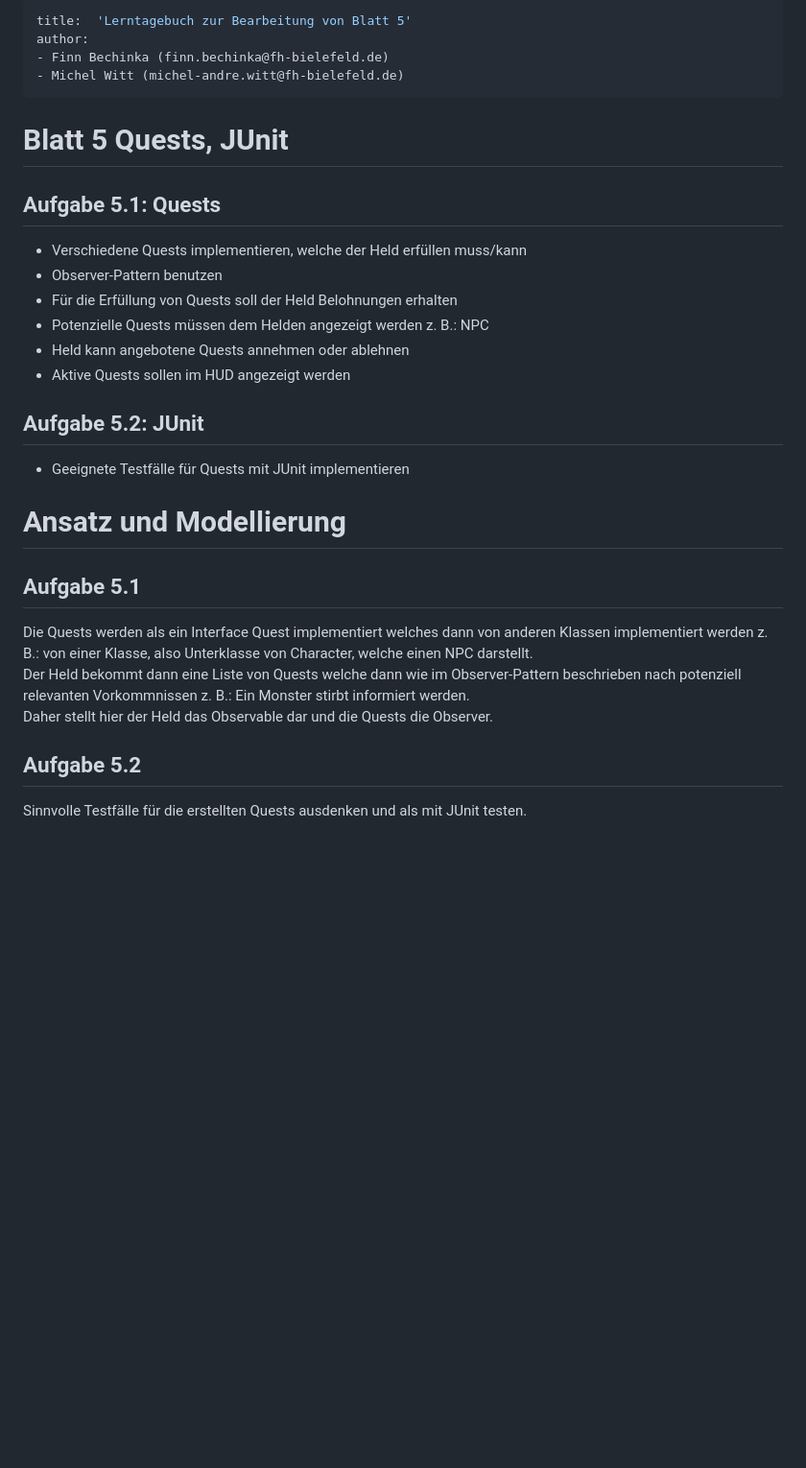
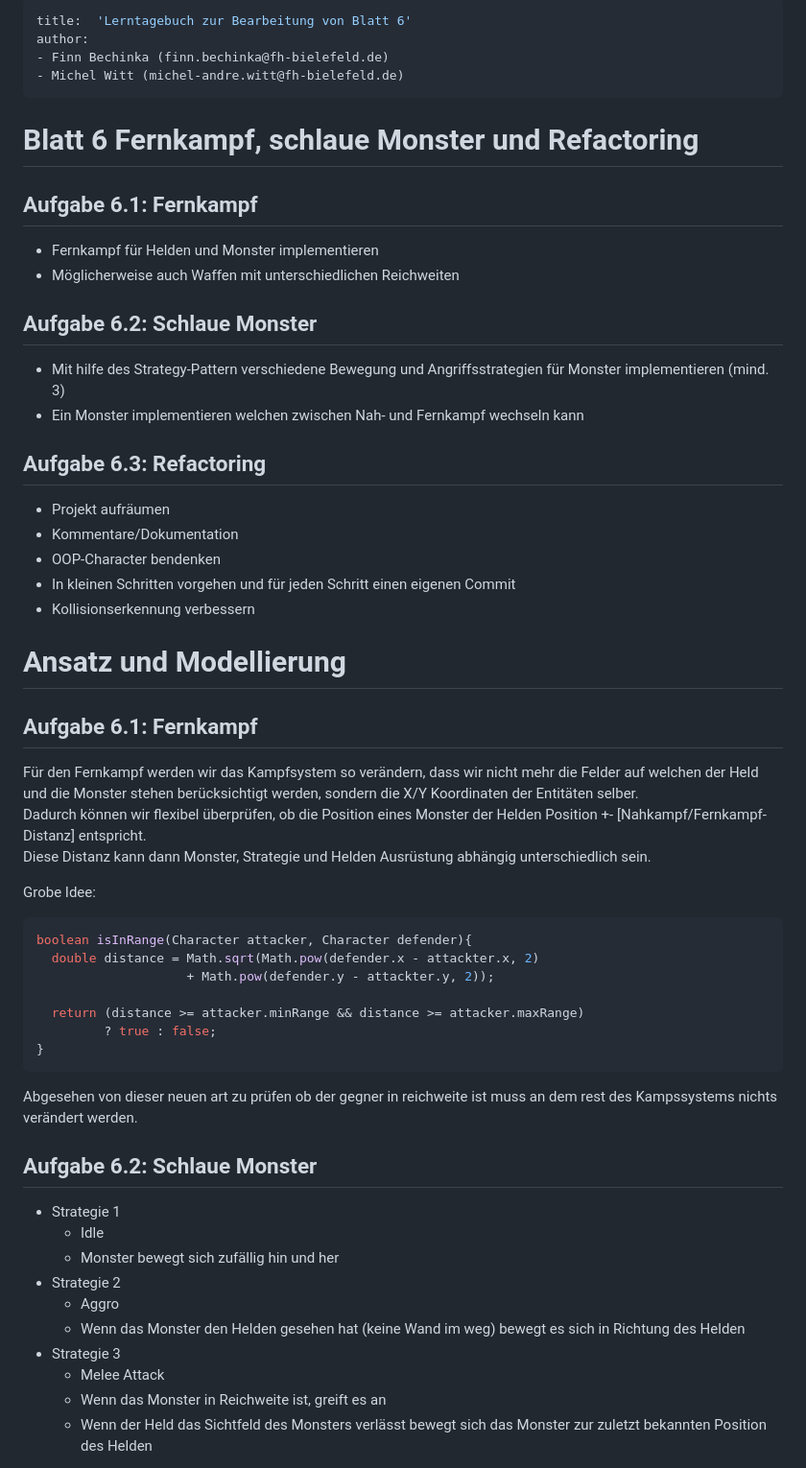
Before and after one commit to finnbechinka/pm-dungeon, a Markdown page: lerntagebuch.md, the part around the change printed below. Shown: that part at 96% size. GitHub-like rendering; blank space fills up the shorter version.

````diff
--- a/lerntagebuch.md
+++ b/lerntagebuch.md
@@ -1,5 +1,5 @@
 ---
-title:  'Lerntagebuch zur Bearbeitung von Blatt 5'
+title:  'Lerntagebuch zur Bearbeitung von Blatt 6'
 author:
 - Finn Bechinka (finn.bechinka@fh-bielefeld.de)
 - Michel Witt (michel-andre.witt@fh-bielefeld.de)
@@ -31,22 +31,26 @@ sowie [Praktikumsblatt "Lerntagebuch"](pm_praktikum.html#lerntagebuch).
 -->
 
 
-# Blatt 5 Quests, JUnit
+# Blatt 6 Fernkampf, schlaue Monster und Refactoring
 
 <!--
 Bitte hier die zu lösende Aufgabe kurz in eigenen Worten beschreiben.
 -->
 
-## Aufgabe 5.1: Quests
-* Verschiedene Quests implementieren, welche der Held erfüllen muss/kann
-* Observer-Pattern benutzen
-* Für die Erfüllung von Quests soll der Held Belohnungen erhalten
-* Potenzielle Quests müssen dem Helden angezeigt werden z. B.: NPC
-* Held kann angebotene Quests annehmen oder ablehnen
-* Aktive Quests sollen im HUD angezeigt werden
+## Aufgabe 6.1: Fernkampf
+* Fernkampf für Helden und Monster implementieren
+* Möglicherweise auch Waffen mit unterschiedlichen Reichweiten
 
-## Aufgabe 5.2: JUnit
-* Geeignete Testfälle für Quests mit JUnit implementieren
+## Aufgabe 6.2: Schlaue Monster
+* Mit hilfe des Strategy-Pattern verschiedene Bewegung und Angriffsstrategien für Monster implementieren (mind. 3)
+* Ein Monster implementieren welchen zwischen Nah- und Fernkampf wechseln kann
+
+## Aufgabe 6.3: Refactoring
+* Projekt aufräumen
+* Kommentare/Dokumentation
+* OOP-Character bendenken
+* In kleinen Schritten vorgehen und für jeden Schritt einen eigenen Commit
+* Kollisionserkennung verbessern
 
 # Ansatz und Modellierung
 
@@ -58,10 +62,32 @@ Bitte hier den Lösungsansatz kurz beschreiben:
 -   Worauf müssen Sie konkret achten?
 -->
 
-## Aufgabe 5.1
-Die Quests werden als ein Interface Quest implementiert welches dann von anderen Klassen implementiert werden z. B.: von einer Klasse, also Unterklasse von Character, welche einen NPC darstellt.
-Der Held bekommt dann eine Liste von Quests welche dann wie im Observer-Pattern beschrieben nach potenziell relevanten Vorkommnissen z. B.: Ein Monster stirbt informiert werden.
-Daher stellt hier der Held das Observable dar und die Quests die Observer.
+## Aufgabe 6.1: Fernkampf
+Für den Fernkampf werden wir das Kampfsystem so verändern, dass wir nicht mehr die Felder auf welchen der Held und die Monster stehen berücksichtigt werden, sondern die X/Y Koordinaten der Entitäten selber.
+Dadurch können wir flexibel überprüfen, ob die Position eines Monster der Helden Position +- [Nahkampf/Fernkampf-Distanz] entspricht.
+Diese Distanz kann dann Monster, Strategie und Helden Ausrüstung abhängig unterschiedlich sein.
 
-## Aufgabe 5.2
-Sinnvolle Testfälle für die erstellten Quests ausdenken und als mit JUnit testen.
+Grobe Idee:
+```java
+boolean isInRange(Character attacker, Character defender){
+  double distance = Math.sqrt(Math.pow(defender.x - attackter.x, 2)
+                    + Math.pow(defender.y - attackter.y, 2));
+
+  return (distance >= attacker.minRange && distance >= attacker.maxRange)
+         ? true : false;
+}
+```
+Abgesehen von dieser neuen art zu prüfen ob der gegner in reichweite ist muss an dem rest des Kampssystems nichts verändert werden.
+
+## Aufgabe 6.2: Schlaue Monster
+* Strategie 1
+  * Idle
+  * Monster bewegt sich zufällig hin und her
+* Strategie 2
+  * Aggro
+  * Wenn das Monster den Helden gesehen hat (keine Wand im weg) bewegt es sich in Richtung des Helden
+* Strategie 3
+  * Melee Attack
+  * Wenn das Monster in Reichweite ist, greift es an
+  * Wenn der Held das Sichtfeld des Monsters verlässt bewegt sich das Monster zur zuletzt bekannten Position des Helden
+
````
Also changed, not shown: other parts of lerntagebuch.md (+22 -13 lines), strategy.png (added).
